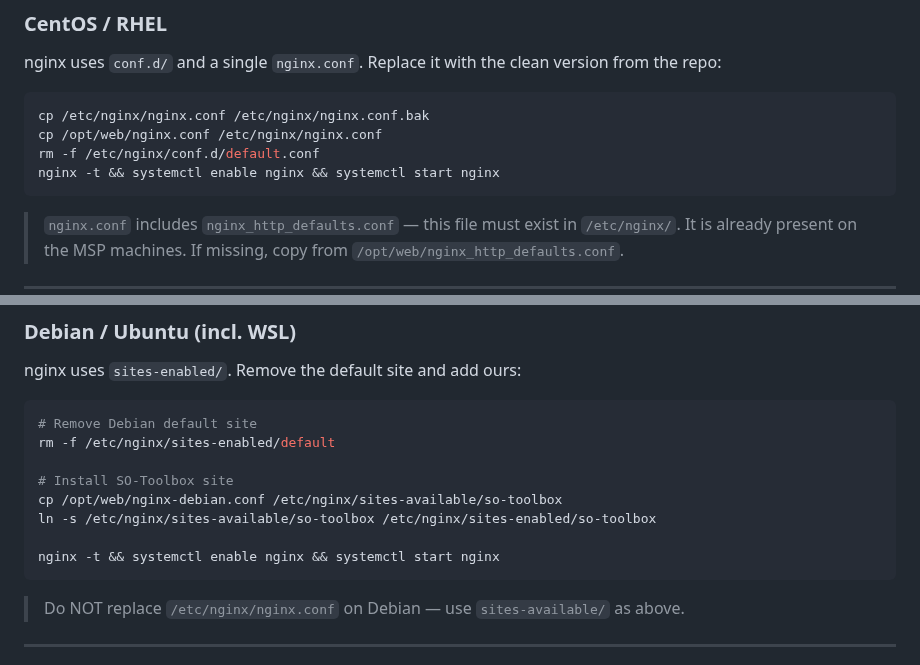
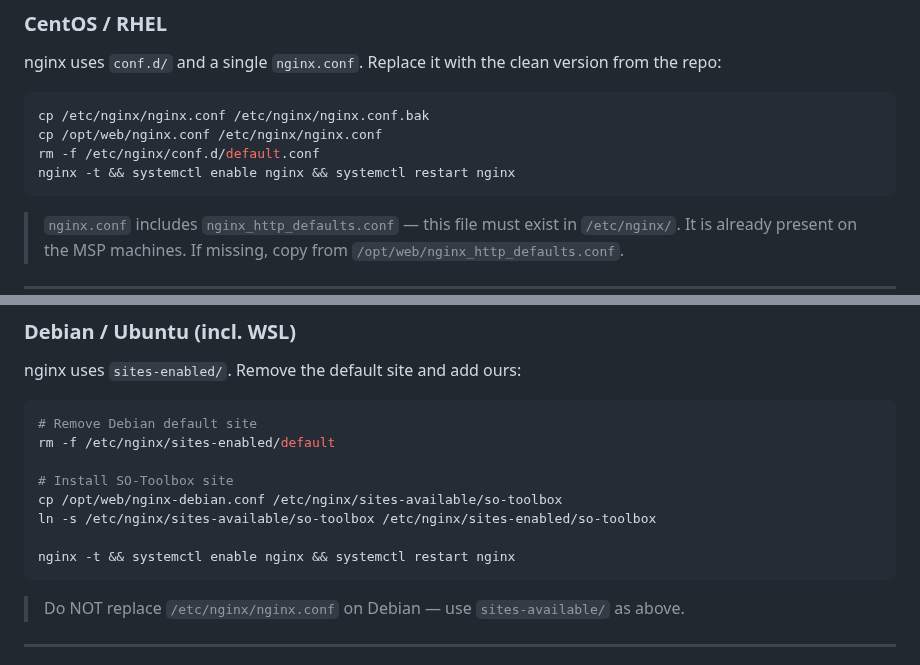
Before and after one commit to marcusmarcal/SO-Toolbox, a Markdown page: SERVER_REBUILD.md, 2 parts joined by grey strips. GitHub-like rendering.

Commit message:
Rebuild: restart nginx

````diff
--- a/SERVER_REBUILD.md
+++ b/SERVER_REBUILD.md
@@ -63,7 +63,7 @@ nginx uses `conf.d/` and a single `nginx.conf`. Replace it with the clean versio
 cp /etc/nginx/nginx.conf /etc/nginx/nginx.conf.bak
 cp /opt/web/nginx.conf /etc/nginx/nginx.conf
 rm -f /etc/nginx/conf.d/default.conf
-nginx -t && systemctl enable nginx && systemctl start nginx
+nginx -t && systemctl enable nginx && systemctl restart nginx
 ```
 
 > `nginx.conf` includes `nginx_http_defaults.conf` — this file must exist in `/etc/nginx/`.
@@ -83,7 +83,7 @@ rm -f /etc/nginx/sites-enabled/default
 cp /opt/web/nginx-debian.conf /etc/nginx/sites-available/so-toolbox
 ln -s /etc/nginx/sites-available/so-toolbox /etc/nginx/sites-enabled/so-toolbox
 
-nginx -t && systemctl enable nginx && systemctl start nginx
+nginx -t && systemctl enable nginx && systemctl restart nginx
 ```
 
 > Do NOT replace `/etc/nginx/nginx.conf` on Debian — use `sites-available/` as above.
````
